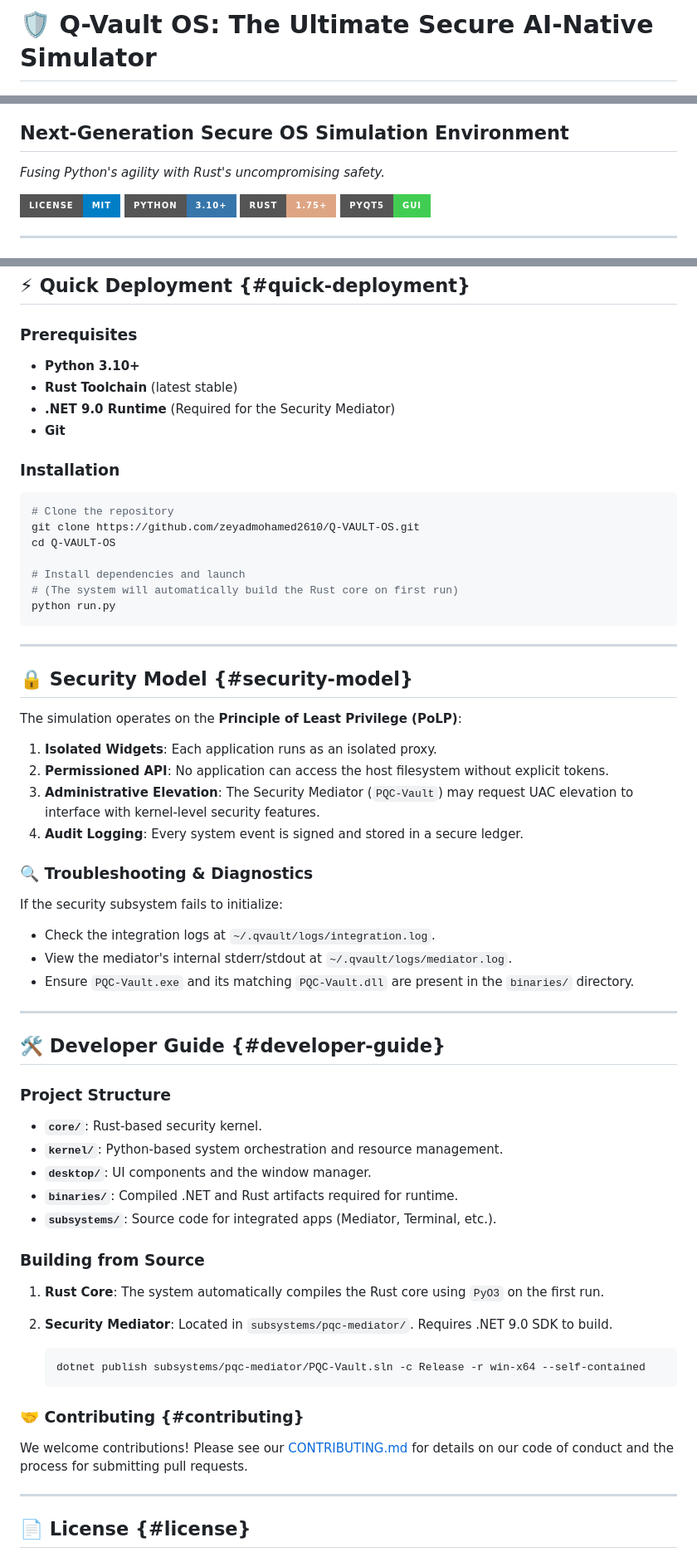
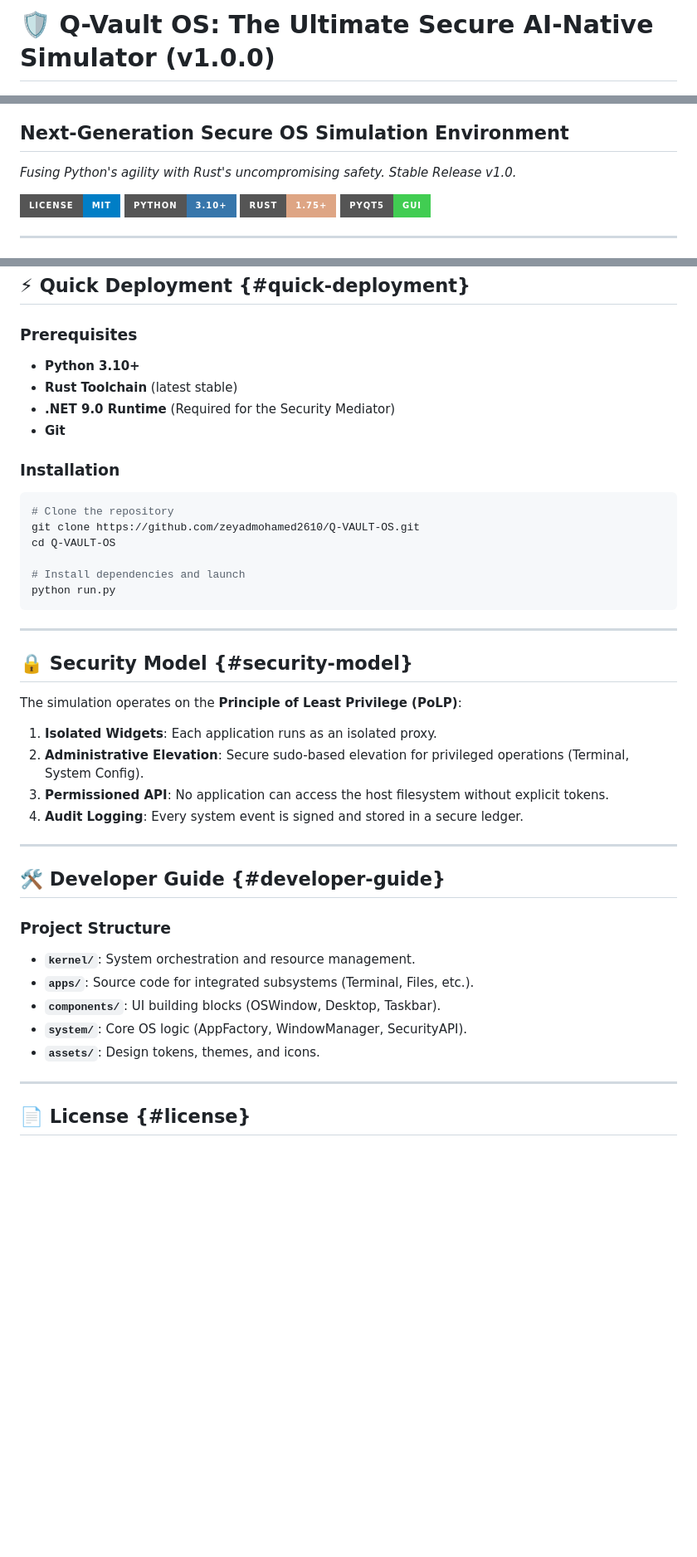
Before and after one commit to zeyadmohamed2610/Q-VAULT-OS, a Markdown page: README.md, 3 parts joined by grey strips. Shown at 83% size. Rendered like a GitHub page; badges without logos; blank space fills up the shorter version.

````diff
--- a/README.md
+++ b/README.md
@@ -1,10 +1,10 @@
-# 🛡️ Q-Vault OS: The Ultimate Secure AI-Native Simulator
+# 🛡️ Q-Vault OS: The Ultimate Secure AI-Native Simulator (v1.0.0)
 
 ![Q-Vault OS UI Mockup](assets/screenshots/hero_mockup.png)
 
 ## **Next-Generation Secure OS Simulation Environment**
 
-*Fusing Python's agility with Rust's uncompromising safety.*
+*Fusing Python's agility with Rust's uncompromising safety. Stable Release v1.0.*
 
 ![License](https://img.shields.io/badge/license-MIT-blue?style=for-the-badge)
 ![Python](https://img.shields.io/badge/python-3.10%2B-3776AB?style=for-the-badge&logo=python&logoColor=white)
@@ -116,21 +108,18 @@ Q-Vault OS is designed with a **Cyber-Security Aesthetic** that balances form an
 ## ⚡ Quick Deployment {#quick-deployment}
 
 ### Prerequisites
-
 - **Python 3.10+**
 - **Rust Toolchain** (latest stable)
 - **.NET 9.0 Runtime** (Required for the Security Mediator)
 - **Git**
 
 ### Installation
-
 ```bash
 # Clone the repository
 git clone https://github.com/zeyadmohamed2610/Q-VAULT-OS.git
 cd Q-VAULT-OS
 
 # Install dependencies and launch
-# (The system will automatically build the Rust core on first run)
 python run.py
 ```
 
@@ -139,44 +128,21 @@ python run.py
 ## 🔒 Security Model {#security-model}
 
 The simulation operates on the **Principle of Least Privilege (PoLP)**:
-
 1. **Isolated Widgets**: Each application runs as an isolated proxy.
-2. **Permissioned API**: No application can access the host filesystem without explicit tokens.
-3. **Administrative Elevation**: The Security Mediator (`PQC-Vault`) may request UAC elevation to interface with kernel-level security features.
+2. **Administrative Elevation**: Secure sudo-based elevation for privileged operations (Terminal, System Config).
+3. **Permissioned API**: No application can access the host filesystem without explicit tokens.
 4. **Audit Logging**: Every system event is signed and stored in a secure ledger.
-
-### 🔍 Troubleshooting & Diagnostics
-
-If the security subsystem fails to initialize:
-
-- Check the integration logs at `~/.qvault/logs/integration.log`.
-- View the mediator's internal stderr/stdout at `~/.qvault/logs/mediator.log`.
-- Ensure `PQC-Vault.exe` and its matching `PQC-Vault.dll` are present in the `binaries/` directory.
 
 ---
 
 ## 🛠️ Developer Guide {#developer-guide}
 
 ### Project Structure
-
-- **`core/`**: Rust-based security kernel.
-- **`kernel/`**: Python-based system orchestration and resource management.
-- **`desktop/`**: UI components and the window manager.
-- **`binaries/`**: Compiled .NET and Rust artifacts required for runtime.
-- **`subsystems/`**: Source code for integrated apps (Mediator, Terminal, etc.).
-
-### Building from Source
-
-1. **Rust Core**: The system automatically compiles the Rust core using `PyO3` on the first run.
-2. **Security Mediator**: Located in `subsystems/pqc-mediator/`. Requires .NET 9.0 SDK to build.
-
-   ```bash
-   dotnet publish subsystems/pqc-mediator/PQC-Vault.sln -c Release -r win-x64 --self-contained
-   ```
-
-### 🤝 Contributing {#contributing}
-
-We welcome contributions! Please see our [CONTRIBUTING.md](CONTRIBUTING.md) for details on our code of conduct and the process for submitting pull requests.
+- **`kernel/`**: System orchestration and resource management.
+- **`apps/`**: Source code for integrated subsystems (Terminal, Files, etc.).
+- **`components/`**: UI building blocks (OSWindow, Desktop, Taskbar).
+- **`system/`**: Core OS logic (AppFactory, WindowManager, SecurityAPI).
+- **`assets/`**: Design tokens, themes, and icons.
 
 ---
 
````
Also changed, not shown: other parts of README.md (+17 -25 lines).
